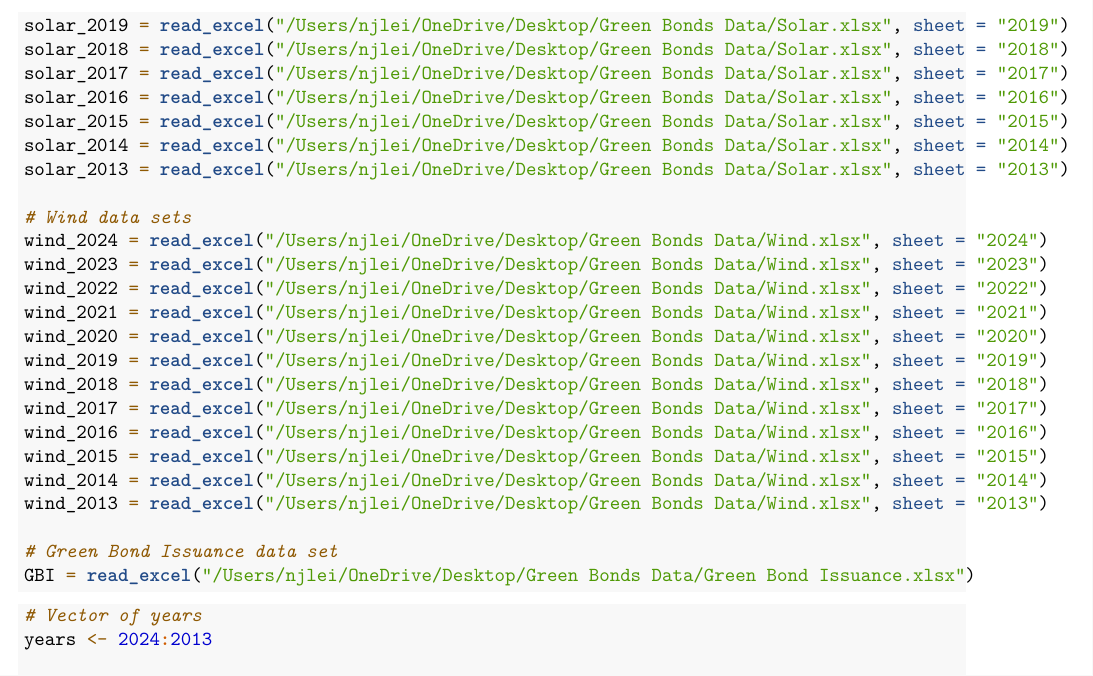
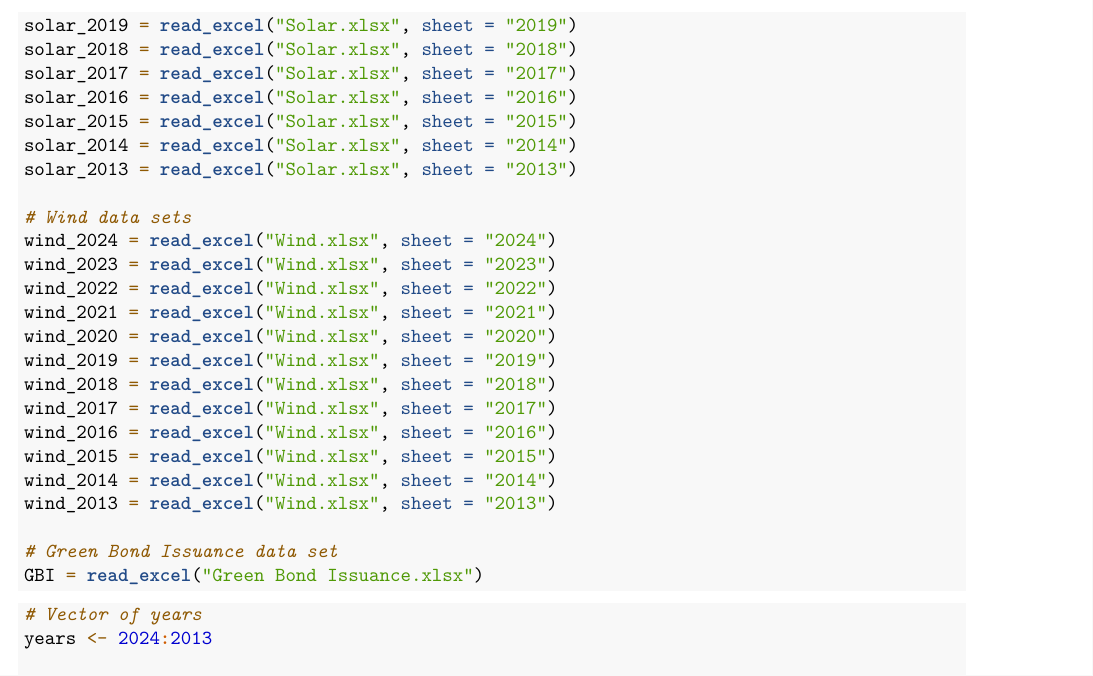
Before and after one commit to njl250/JoE-Spring-2026, an R Markdown document (Green Bonds EDA.Rmd): part of page 2 of 6, cut at the place of the change. Rendered offline with R 4.5, knitr and Pandoc, then LaTeX, with nearby package versions.

Commit message:
updated all file paths

````diff
--- a/Green Bonds EDA.Rmd
+++ b/Green Bonds EDA.Rmd
@@ -32,7 +26,0 @@ solar_2020 = read_excel("/Users/njlei/OneDrive/Desktop/Green Bonds Data/Solar.xl
-solar_2019 = read_excel("/Users/njlei/OneDrive/Desktop/Green Bonds Data/Solar.xlsx", sheet = "2019")
-solar_2018 = read_excel("/Users/njlei/OneDrive/Desktop/Green Bonds Data/Solar.xlsx", sheet = "2018")
-solar_2017 = read_excel("/Users/njlei/OneDrive/Desktop/Green Bonds Data/Solar.xlsx", sheet = "2017")
-solar_2016 = read_excel("/Users/njlei/OneDrive/Desktop/Green Bonds Data/Solar.xlsx", sheet = "2016")
-solar_2015 = read_excel("/Users/njlei/OneDrive/Desktop/Green Bonds Data/Solar.xlsx", sheet = "2015")
-solar_2014 = read_excel("/Users/njlei/OneDrive/Desktop/Green Bonds Data/Solar.xlsx", sheet = "2014")
-solar_2013 = read_excel("/Users/njlei/OneDrive/Desktop/Green Bonds Data/Solar.xlsx", sheet = "2013")
@@ -39,20 +32,27 @@ solar_2013 = read_excel("/Users/njlei/OneDrive/Desktop/Green Bonds Data/Solar.xl
+solar_2019 = read_excel("Solar.xlsx", sheet = "2019")
+solar_2018 = read_excel("Solar.xlsx", sheet = "2018")
+solar_2017 = read_excel("Solar.xlsx", sheet = "2017")
+solar_2016 = read_excel("Solar.xlsx", sheet = "2016")
+solar_2015 = read_excel("Solar.xlsx", sheet = "2015")
+solar_2014 = read_excel("Solar.xlsx", sheet = "2014")
+solar_2013 = read_excel("Solar.xlsx", sheet = "2013")
 
 # Wind data sets
-wind_2024 = read_excel("/Users/njlei/OneDrive/Desktop/Green Bonds Data/Wind.xlsx", sheet = "2024")
-wind_2023 = read_excel("/Users/njlei/OneDrive/Desktop/Green Bonds Data/Wind.xlsx", sheet = "2023")
-wind_2022 = read_excel("/Users/njlei/OneDrive/Desktop/Green Bonds Data/Wind.xlsx", sheet = "2022")
-wind_2021 = read_excel("/Users/njlei/OneDrive/Desktop/Green Bonds Data/Wind.xlsx", sheet = "2021")
-wind_2020 = read_excel("/Users/njlei/OneDrive/Desktop/Green Bonds Data/Wind.xlsx", sheet = "2020")
-wind_2019 = read_excel("/Users/njlei/OneDrive/Desktop/Green Bonds Data/Wind.xlsx", sheet = "2019")
-wind_2018 = read_excel("/Users/njlei/OneDrive/Desktop/Green Bonds Data/Wind.xlsx", sheet = "2018")
-wind_2017 = read_excel("/Users/njlei/OneDrive/Desktop/Green Bonds Data/Wind.xlsx", sheet = "2017")
-wind_2016 = read_excel("/Users/njlei/OneDrive/Desktop/Green Bonds Data/Wind.xlsx", sheet = "2016")
-wind_2015 = read_excel("/Users/njlei/OneDrive/Desktop/Green Bonds Data/Wind.xlsx", sheet = "2015")
-wind_2014 = read_excel("/Users/njlei/OneDrive/Desktop/Green Bonds Data/Wind.xlsx", sheet = "2014")
-wind_2013 = read_excel("/Users/njlei/OneDrive/Desktop/Green Bonds Data/Wind.xlsx", sheet = "2013")
+wind_2024 = read_excel("Wind.xlsx", sheet = "2024")
+wind_2023 = read_excel("Wind.xlsx", sheet = "2023")
+wind_2022 = read_excel("Wind.xlsx", sheet = "2022")
+wind_2021 = read_excel("Wind.xlsx", sheet = "2021")
+wind_2020 = read_excel("Wind.xlsx", sheet = "2020")
+wind_2019 = read_excel("Wind.xlsx", sheet = "2019")
+wind_2018 = read_excel("Wind.xlsx", sheet = "2018")
+wind_2017 = read_excel("Wind.xlsx", sheet = "2017")
+wind_2016 = read_excel("Wind.xlsx", sheet = "2016")
+wind_2015 = read_excel("Wind.xlsx", sheet = "2015")
+wind_2014 = read_excel("Wind.xlsx", sheet = "2014")
+wind_2013 = read_excel("Wind.xlsx", sheet = "2013")
 
 # Green Bond Issuance data set
-GBI = read_excel("/Users/njlei/OneDrive/Desktop/Green Bonds Data/Green Bond Issuance.xlsx")
+GBI = read_excel("Green Bond Issuance.xlsx")
 
 
 ```
````
Also changed, not shown: Green Bonds EDA.Rmd (10 more changed lines).
